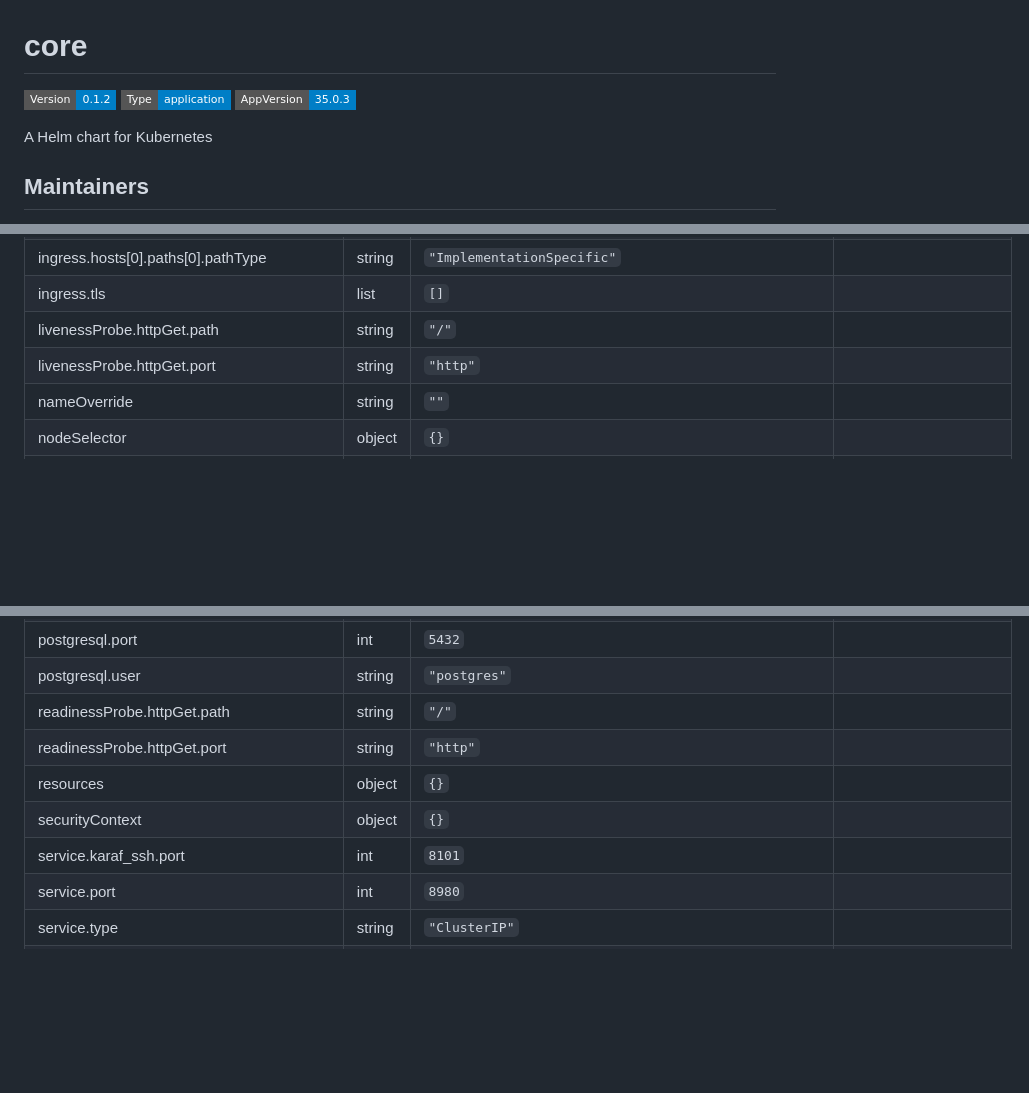
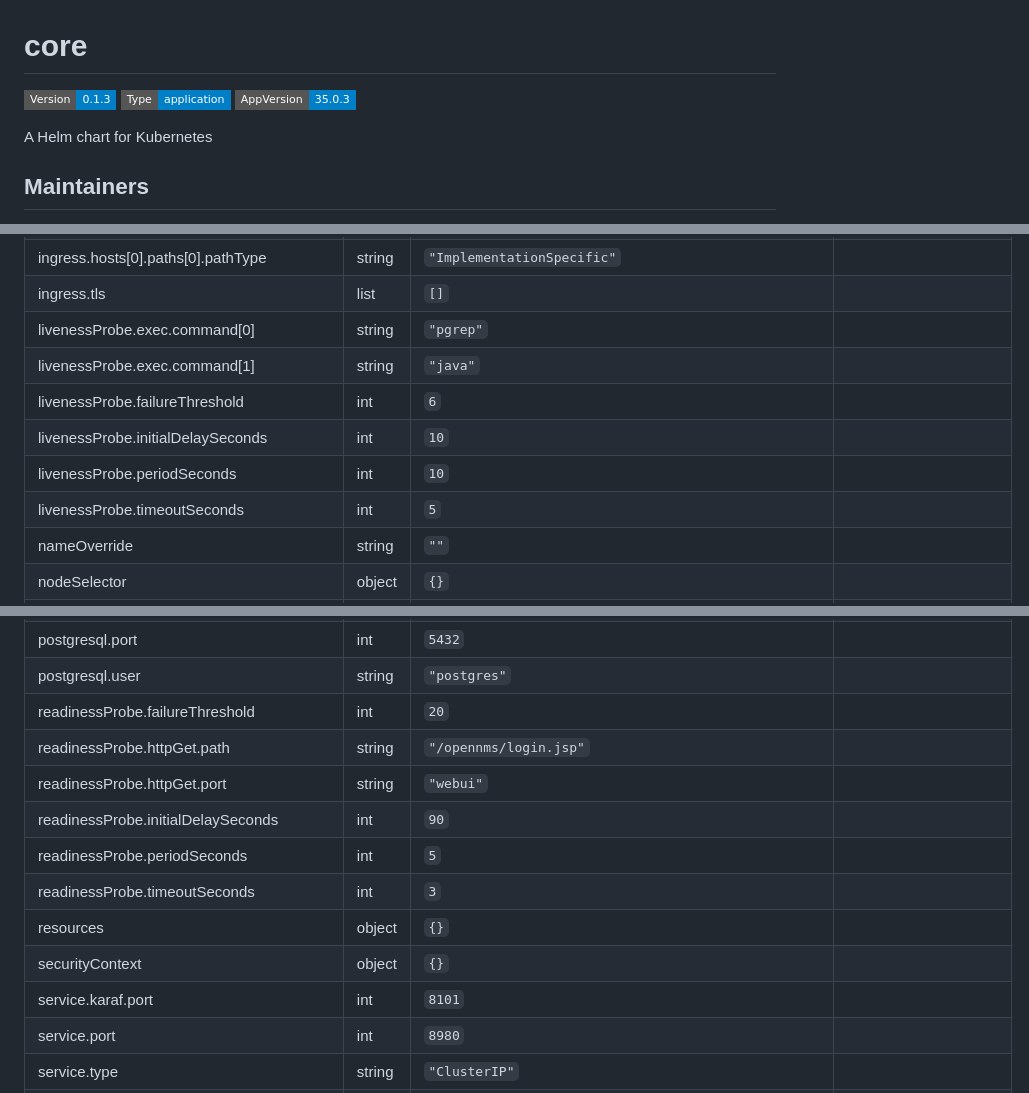
Before and after one commit to labmonkeys-space/opennms-helm-charts, a Markdown page: charts/core/README.md, 3 parts joined by grey strips. Rendered like a GitHub page; badges without logos; blank space fills up the shorter version.

Commit message:
docs: Update Helm Readme files

```diff
--- a/charts/core/README.md
+++ b/charts/core/README.md
@@ -1,6 +1,6 @@
 # core
 
-![Version: 0.1.2](https://img.shields.io/badge/Version-0.1.2-informational?style=flat-square) ![Type: application](https://img.shields.io/badge/Type-application-informational?style=flat-square) ![AppVersion: 35.0.3](https://img.shields.io/badge/AppVersion-35.0.3-informational?style=flat-square)
+![Version: 0.1.3](https://img.shields.io/badge/Version-0.1.3-informational?style=flat-square) ![Type: application](https://img.shields.io/badge/Type-application-informational?style=flat-square) ![AppVersion: 35.0.3](https://img.shields.io/badge/AppVersion-35.0.3-informational?style=flat-square)
 
 A Helm chart for Kubernetes
 
@@ -32,8 +32,12 @@ A Helm chart for Kubernetes
 | ingress.hosts[0].paths[0].path | string | `"/"` |  |
 | ingress.hosts[0].paths[0].pathType | string | `"ImplementationSpecific"` |  |
 | ingress.tls | list | `[]` |  |
-| livenessProbe.httpGet.path | string | `"/"` |  |
-| livenessProbe.httpGet.port | string | `"http"` |  |
+| livenessProbe.exec.command[0] | string | `"pgrep"` |  |
+| livenessProbe.exec.command[1] | string | `"java"` |  |
+| livenessProbe.failureThreshold | int | `6` |  |
+| livenessProbe.initialDelaySeconds | int | `10` |  |
+| livenessProbe.periodSeconds | int | `10` |  |
+| livenessProbe.timeoutSeconds | int | `5` |  |
 | nameOverride | string | `""` |  |
 | nodeSelector | object | `{}` |  |
 | podAnnotations | object | `{}` |  |
@@ -46,11 +50,15 @@ A Helm chart for Kubernetes
 | postgresql.password | string | `"Change_Me_Postgres"` |  |
 | postgresql.port | int | `5432` |  |
 | postgresql.user | string | `"postgres"` |  |
-| readinessProbe.httpGet.path | string | `"/"` |  |
-| readinessProbe.httpGet.port | string | `"http"` |  |
+| readinessProbe.failureThreshold | int | `20` |  |
+| readinessProbe.httpGet.path | string | `"/opennms/login.jsp"` |  |
+| readinessProbe.httpGet.port | string | `"webui"` |  |
+| readinessProbe.initialDelaySeconds | int | `90` |  |
+| readinessProbe.periodSeconds | int | `5` |  |
+| readinessProbe.timeoutSeconds | int | `3` |  |
 | resources | object | `{}` |  |
 | securityContext | object | `{}` |  |
-| service.karaf_ssh.port | int | `8101` |  |
+| service.karaf.port | int | `8101` |  |
 | service.port | int | `8980` |  |
 | service.type | string | `"ClusterIP"` |  |
 | service.webui.port | int | `8980` |  |
```
